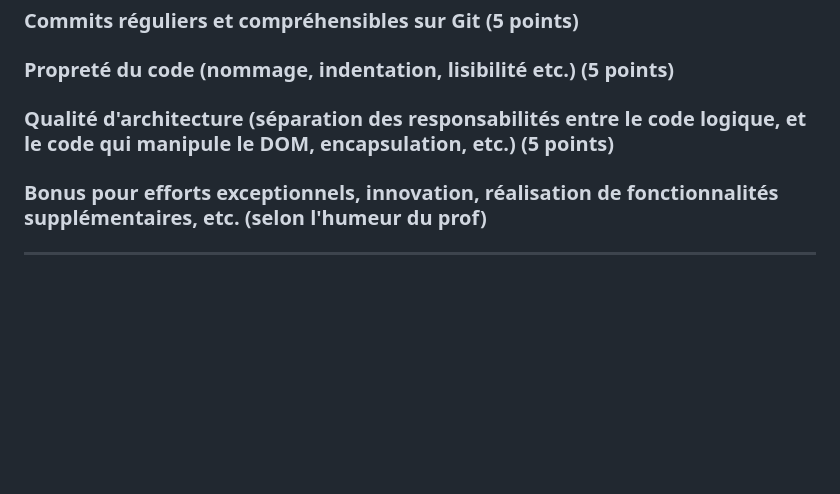
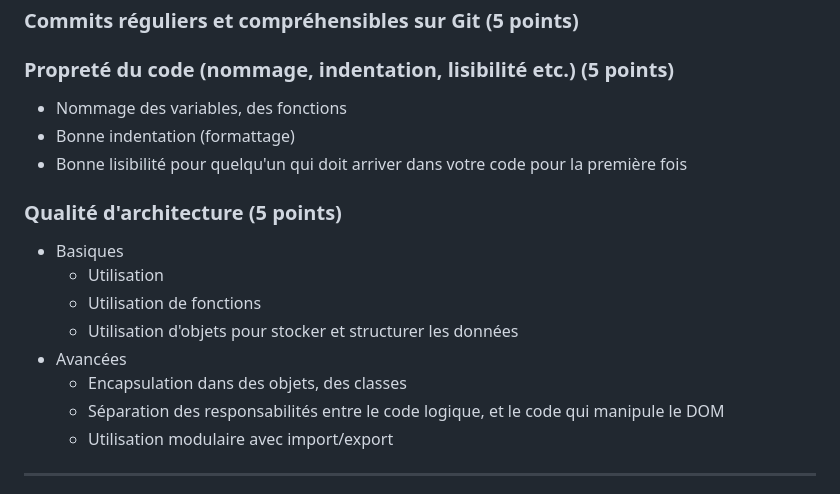
Before and after one commit to Maus3rSR/School_MiniProjet_PokeMemon_JavaScript, a Markdown page: README.md, the part around the change. Drawn GitHub-style; blank space fills up the shorter version.

Commit message:
UPDATE consignes

```diff
--- a/README.md
+++ b/README.md
@@ -115,9 +115,20 @@ Note sur 100 points ramené à 20.
 
 ### Propreté du code (nommage, indentation, lisibilité etc.) (5 points)
 
-### Qualité d'architecture (séparation des responsabilités entre le code logique, et le code qui manipule le DOM, encapsulation, etc.) (5 points)
+- Nommage des variables, des fonctions
+- Bonne indentation (formattage)
+- Bonne lisibilité pour quelqu'un qui doit arriver dans votre code pour la première fois
 
-### Bonus pour efforts exceptionnels, innovation, réalisation de fonctionnalités supplémentaires, etc. (selon l'humeur du prof)
+### Qualité d'architecture (5 points)
+
+- Basiques
+  - Utilisation
+  - Utilisation de fonctions
+  - Utilisation d'objets pour stocker et structurer les données
+- Avancées
+  - Encapsulation dans des objets, des classes
+  - Séparation des responsabilités entre le code logique, et le code qui manipule le DOM
+  - Utilisation modulaire avec import/export
 
 ---
 
```
